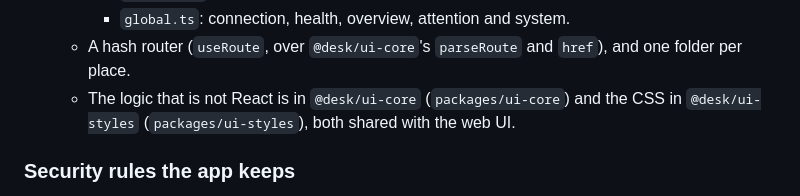
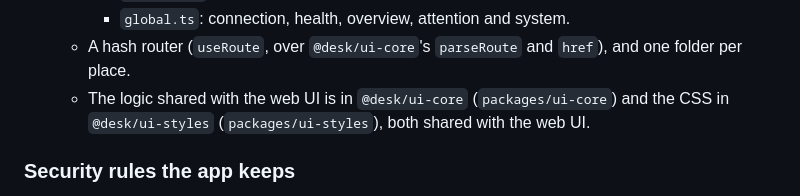
Before and after one commit to Barnabet/desk, a Markdown page: docs/desktop.md, the part around the change. GitHub-like rendering.

```diff
--- a/docs/desktop.md
+++ b/docs/desktop.md
@@ -64,7 +64,7 @@ renderer (React, sandboxed, no Node)          main process (Node)
     - `session.ts`: each project's event log, folded into chat, timeline, transcripts and streams.
     - `global.ts`: connection, health, overview, attention and system.
   - A hash router (`useRoute`, over `@desk/ui-core`'s `parseRoute` and `href`), and one folder per place.
-  - The logic that is not React is in `@desk/ui-core` (`packages/ui-core`) and the CSS in `@desk/ui-styles` (`packages/ui-styles`), both shared with the web UI.
+  - The logic shared with the web UI is in `@desk/ui-core` (`packages/ui-core`) and the CSS in `@desk/ui-styles` (`packages/ui-styles`), both shared with the web UI.
 
 ### Security rules the app keeps
 
```
Also changed, not shown: CLAUDE.md (+2 -2 lines).
